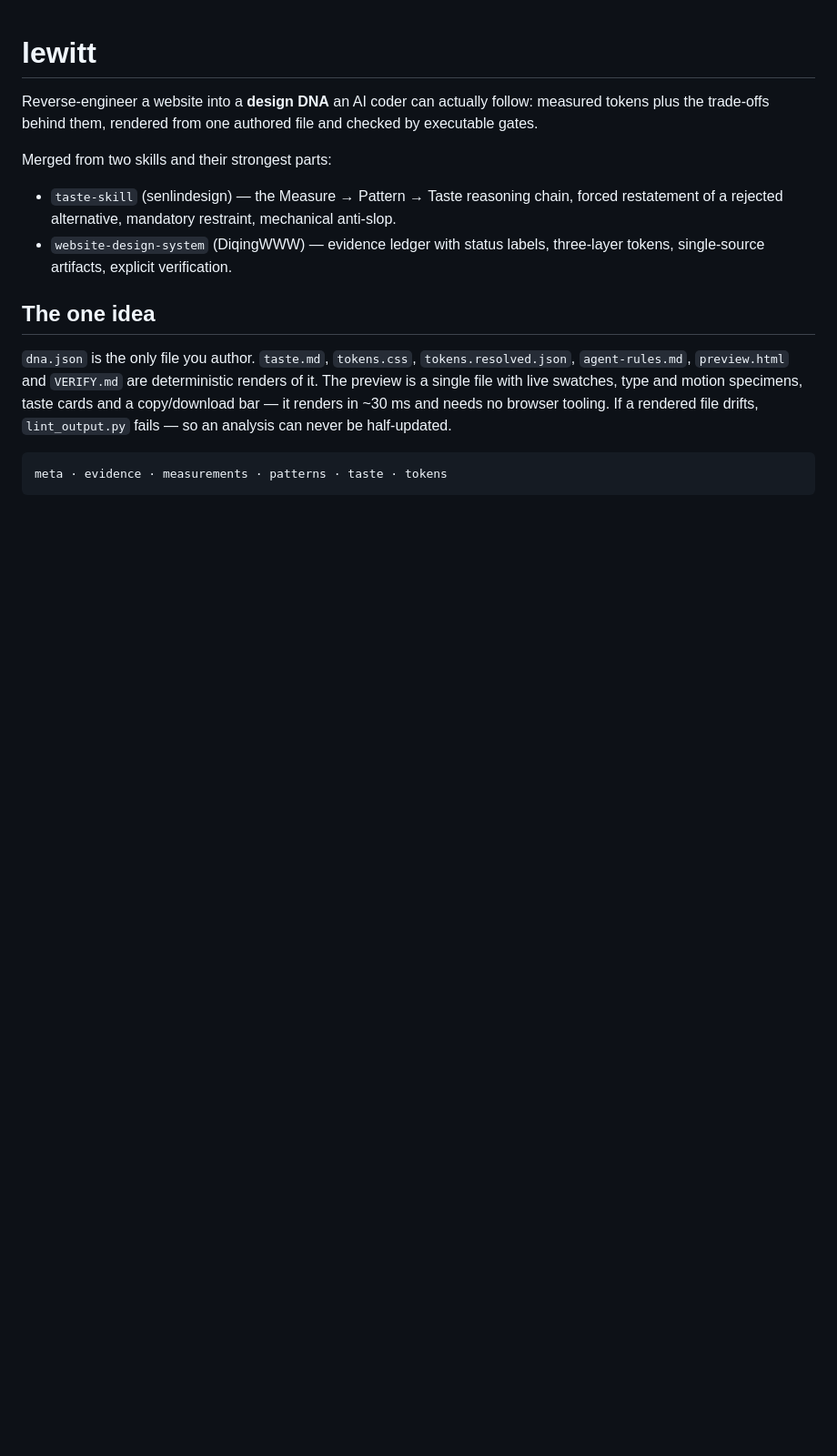
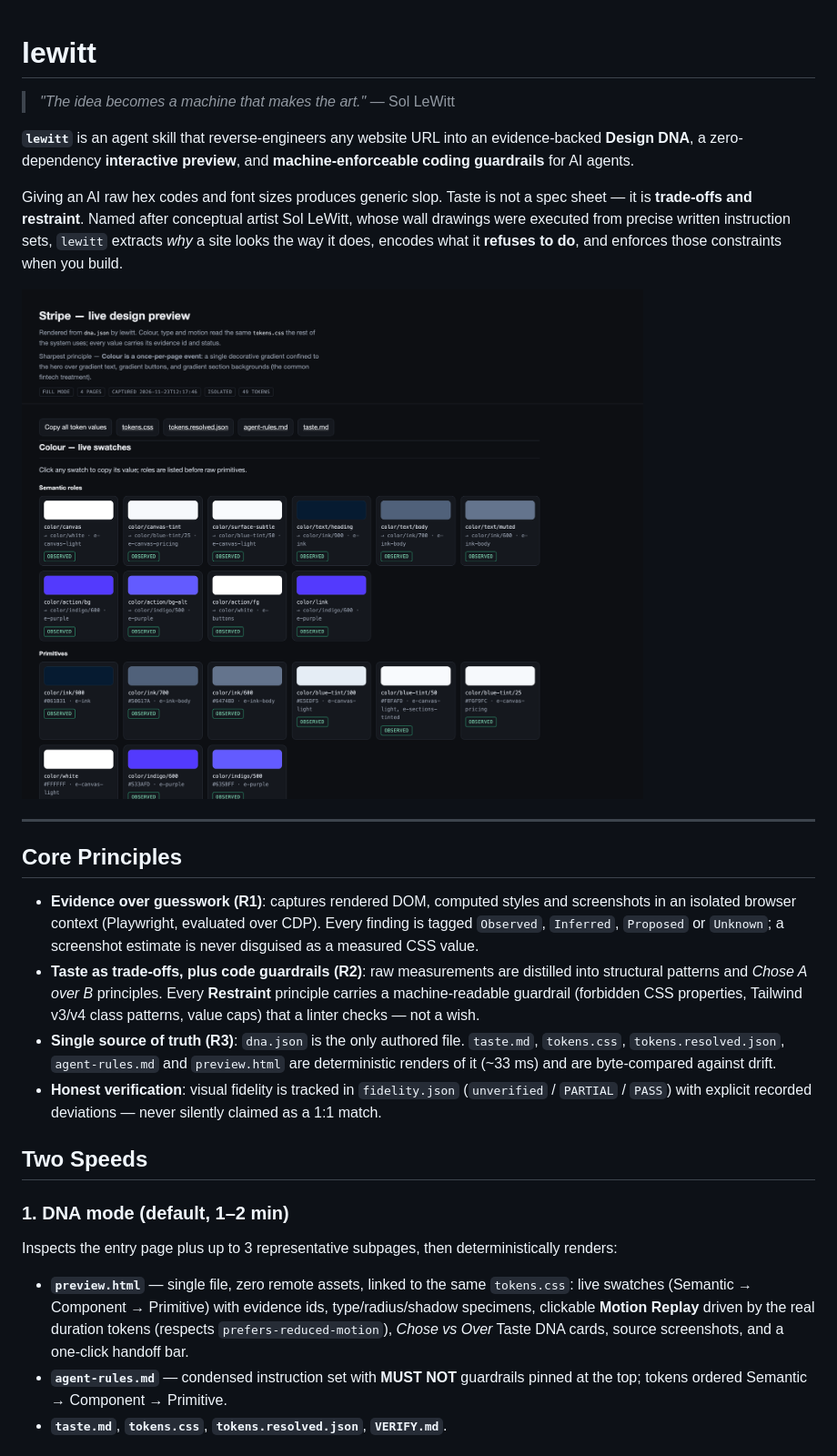
Before and after one commit to CClishan/lewitt-skill, a Markdown page: README.md, the part around one of its changes. Shown at 91% size. GitHub-like rendering; pictures changed too: docs/preview.png (added); blank space fills up the shorter version.

````diff
--- a/README.md
+++ b/README.md
@@ -1,23 +1,29 @@
 # lewitt
 
-Reverse-engineer a website into a **design DNA** an AI coder can actually follow: measured
-tokens plus the trade-offs behind them, rendered from one authored file and checked by
-executable gates.
+> *"The idea becomes a machine that makes the art."* — Sol LeWitt
 
-Merged from two skills and their strongest parts:
+**`lewitt`** is an agent skill that reverse-engineers any website URL into an evidence-backed **Design DNA**, a zero-dependency **interactive preview**, and **machine-enforceable coding guardrails** for AI agents.
 
-- `taste-skill` (senlindesign) — the Measure → Pattern → Taste reasoning chain, forced
-  restatement of a rejected alternative, mandatory restraint, mechanical anti-slop.
-- `website-design-system` (DiqingWWW) — evidence ledger with status labels, three-layer tokens,
-  single-source artifacts, explicit verification.
+Giving an AI raw hex codes and font sizes produces generic slop. Taste is not a spec sheet — it is **trade-offs and restraint**. Named after conceptual artist Sol LeWitt, whose wall drawings were executed from precise written instruction sets, `lewitt` extracts *why* a site looks the way it does, encodes what it **refuses to do**, and enforces those constraints when you build.
 
-## The one idea
+![lewitt preview of stripe.com — live swatches, evidence ids, token layers](docs/preview.png)
 
-`dna.json` is the only file you author. `taste.md`, `tokens.css`, `tokens.resolved.json`,
-`agent-rules.md`, `preview.html` and `VERIFY.md` are deterministic renders of it. The preview is a
-single file with live swatches, type and motion specimens, taste cards and a copy/download bar —
-it renders in ~30 ms and needs no browser tooling. If a rendered file drifts,
-`lint_output.py` fails — so an analysis can never be half-updated.
+---
 
-```
-meta · evidence · measurements · patterns · taste · tokens
+## Core Principles
+
+- **Evidence over guesswork (R1)**: captures rendered DOM, computed styles and screenshots in an isolated browser context (Playwright, evaluated over CDP). Every finding is tagged `Observed`, `Inferred`, `Proposed` or `Unknown`; a screenshot estimate is never disguised as a measured CSS value.
+- **Taste as trade-offs, plus code guardrails (R2)**: raw measurements are distilled into structural patterns and *Chose A over B* principles. Every **Restraint** principle carries a machine-readable guardrail (forbidden CSS properties, Tailwind v3/v4 class patterns, value caps) that a linter checks — not a wish.
+- **Single source of truth (R3)**: `dna.json` is the only authored file. `taste.md`, `tokens.css`, `tokens.resolved.json`, `agent-rules.md` and `preview.html` are deterministic renders of it (~33 ms) and are byte-compared against drift.
+- **Honest verification**: visual fidelity is tracked in `fidelity.json` (`unverified` / `PARTIAL` / `PASS`) with explicit recorded deviations — never silently claimed as a 1:1 match.
+
+## Two Speeds
+
+### 1. DNA mode (default, 1–2 min)
+
+Inspects the entry page plus up to 3 representative subpages, then deterministically renders:
+
+- **`preview.html`** — single file, zero remote assets, linked to the same `tokens.css`: live swatches (Semantic → Component → Primitive) with evidence ids, type/radius/shadow specimens, clickable **Motion Replay** driven by the real duration tokens (respects `prefers-reduced-motion`), *Chose vs Over* Taste DNA cards, source screenshots, and a one-click handoff bar.
+- **`agent-rules.md`** — condensed instruction set with **MUST NOT** guardrails pinned at the top; tokens ordered Semantic → Component → Primitive.
+- **`taste.md`**, **`tokens.css`**, **`tokens.resolved.json`**, **`VERIFY.md`**.
+
````
Also changed, not shown: other parts of README.md (+79 -66 lines), README.zh-CN.md (added, +64 -0 lines), docs/fidelity.png (added), docs/motion.png (added), 1 other file.
